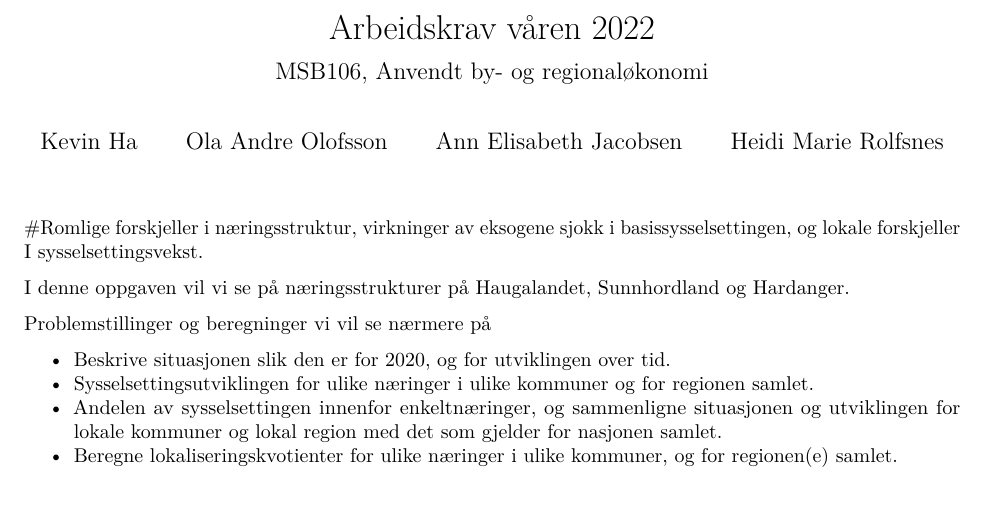
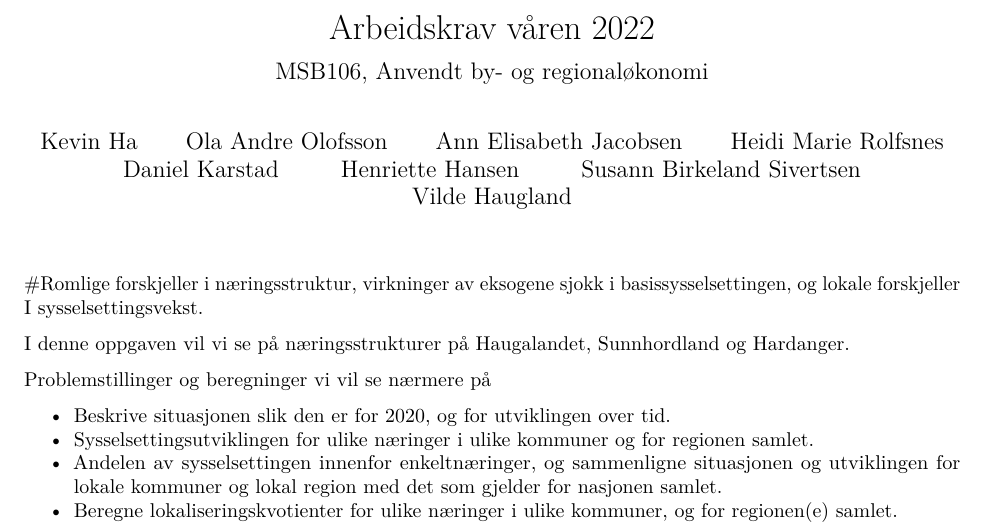
Before and after one commit to dunnar666/MSB106_Arbeidskrav_V22, an R Markdown document (Rapport_MSB106_Arbeidskrav_V22.Rmd): part of page 1 of 40 before the commit and part of page 1 of 41 after it, cut so that both start at the same text, the shorter picture padded with empty space. Rendered offline with R 4.5, knitr and Pandoc, then LaTeX, with nearby package versions.

Commit message:
Added "authors"

```diff
--- a/Rapport_MSB106_Arbeidskrav_V22.Rmd
+++ b/Rapport_MSB106_Arbeidskrav_V22.Rmd
@@ -5,6 +5,10 @@ author:
 - Ola Andre Olofsson
 - Ann Elisabeth Jacobsen
 - Heidi Marie Rolfsnes
+- Daniel Karstad
+- Henriette Hansen
+- Susann Birkeland Sivertsen
+- Vilde Haugland
 subtitle: MSB106, Anvendt by- og regionaløkonomi
 output:
   pdf_document: default
```
